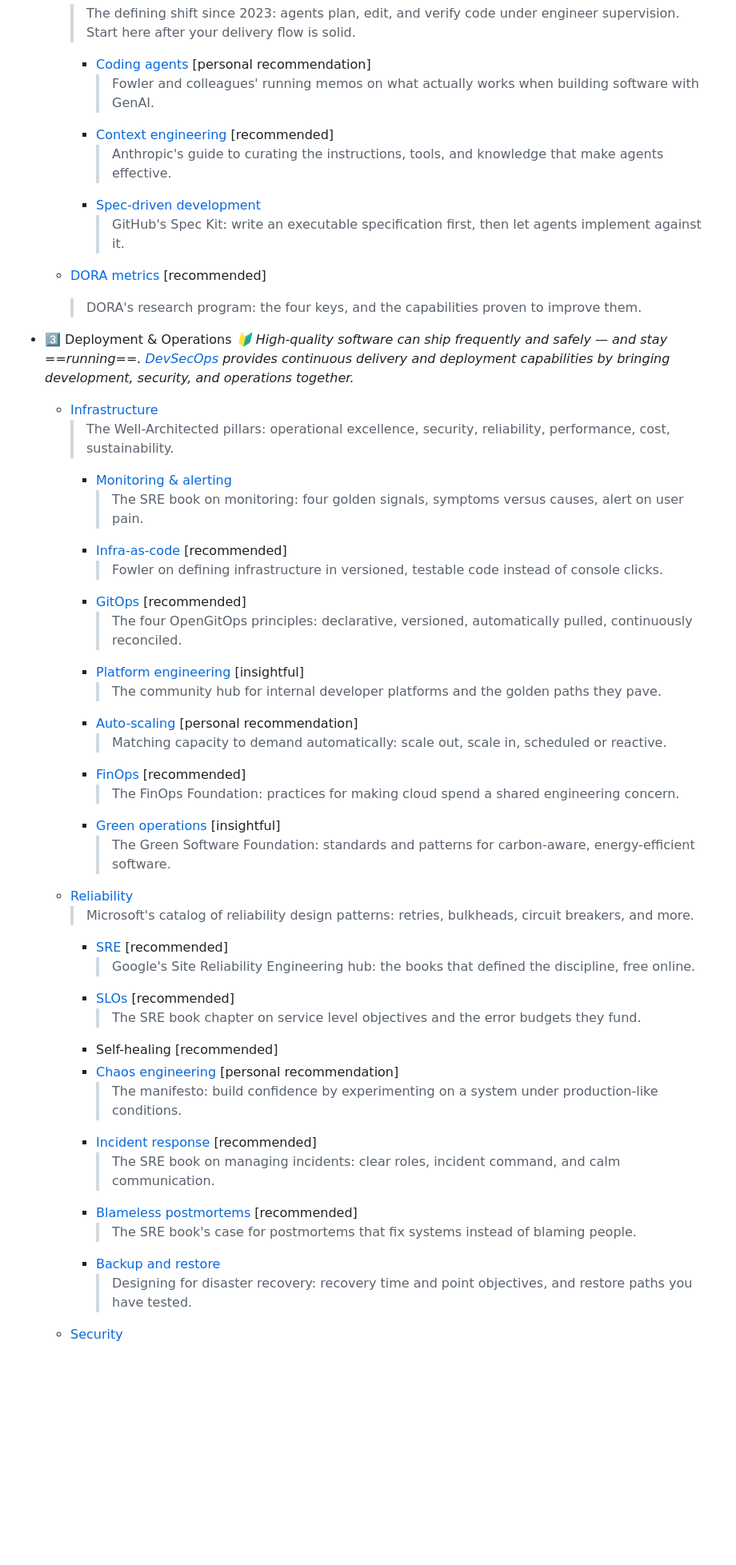
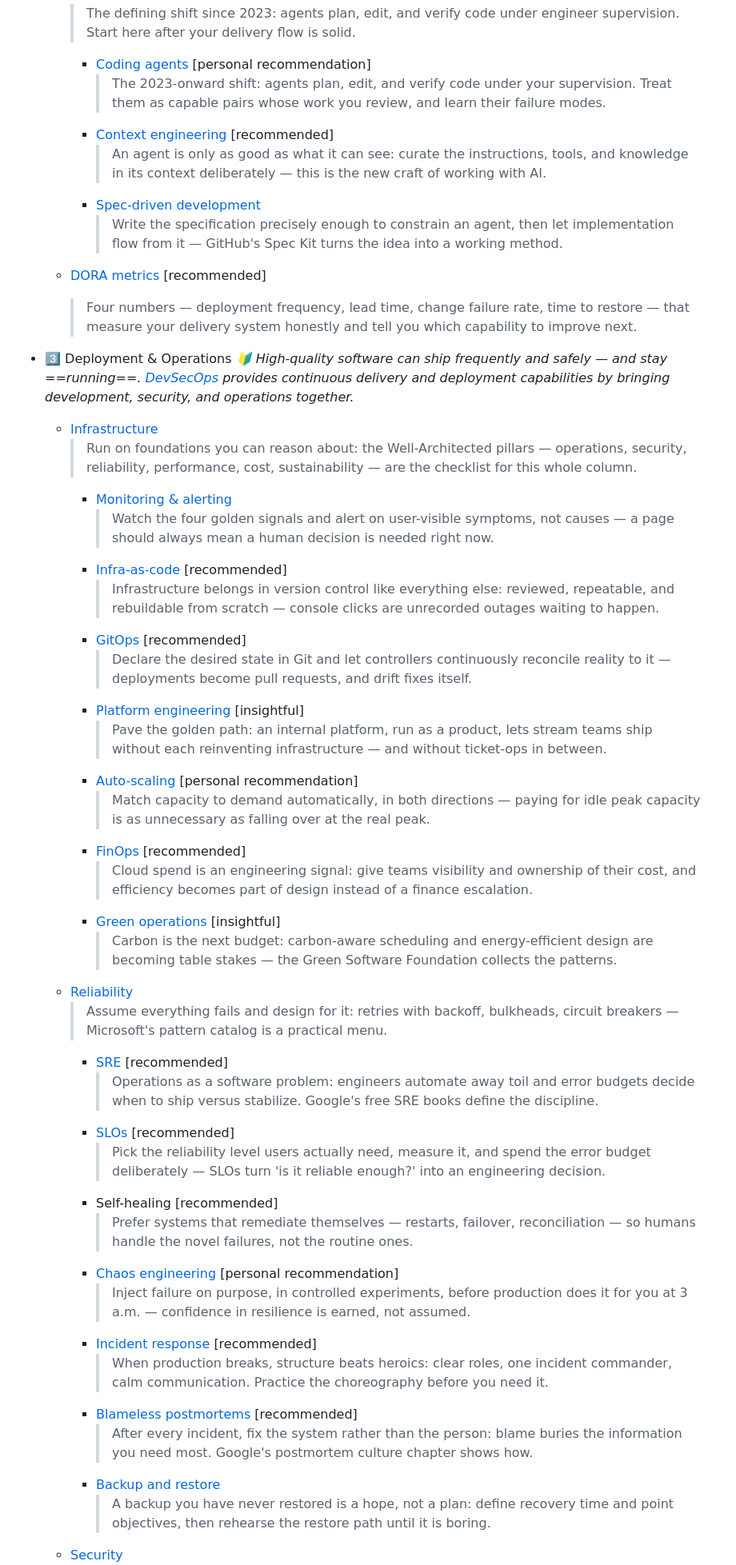
Before and after one commit to jveres/svg-roadmap, a Markdown page: demo/sweep.md, the part around one of its changes. Shown at 80% size. GitHub-like rendering; blank space fills up the shorter version.

```diff
--- a/demo/sweep.md
+++ b/demo/sweep.md
@@ -171,57 +197,67 @@ roadmap:
     > The defining shift since 2023: agents plan, edit, and verify code under
     > engineer supervision. Start here after your delivery flow is solid.
     * [Coding agents](https://martinfowler.com/articles/exploring-gen-ai.html) [personal recommendation]
-      > Fowler and colleagues' running memos on what actually works when building software with
-      > GenAI.
+      > The 2023-onward shift: agents plan, edit, and verify code under your supervision. Treat
+      > them as capable pairs whose work you review, and learn their failure modes.
     * [Context engineering](https://www.anthropic.com/engineering/effective-context-engineering-for-ai-agents) [recommended]
-      > Anthropic's guide to curating the instructions, tools, and knowledge that make agents
-      > effective.
+      > An agent is only as good as what it can see: curate the instructions, tools, and
+      > knowledge in its context deliberately — this is the new craft of working with AI.
     * [Spec-driven development](https://github.com/github/spec-kit)
-      > GitHub's Spec Kit: write an executable specification first, then let agents implement
-      > against it.
+      > Write the specification precisely enough to constrain an agent, then let implementation
+      > flow from it — GitHub's Spec Kit turns the idea into a working method.
   * [DORA metrics](https://dora.dev/) [recommended]
-    > DORA's research program: the four keys, and the capabilities proven to improve them.
+    > Four numbers — deployment frequency, lead time, change failure rate, time to restore —
+    > that measure your delivery system honestly and tell you which capability to improve next.
 
 * :three: Deployment & Operations
 *:beginner: High-quality software can ship frequently and safely — and stay ==_running_==. [DevSecOps](https://www.redhat.com/en/topics/devops/what-is-devsecops) provides continuous delivery and deployment capabilities by bringing development, security, and operations together.*
   + [Infrastructure](https://aws.amazon.com/architecture/well-architected/)
-    > The Well-Architected pillars: operational excellence, security, reliability, performance,
-    > cost, sustainability.
+    > Run on foundations you can reason about: the Well-Architected pillars — operations,
+    > security, reliability, performance, cost, sustainability — are the checklist for this
+    > whole column.
     * [Monitoring & alerting](https://sre.google/sre-book/monitoring-distributed-systems/)
-      > The SRE book on monitoring: four golden signals, symptoms versus causes, alert on user
-      > pain.
+      > Watch the four golden signals and alert on user-visible symptoms, not causes — a page
+      > should always mean a human decision is needed right now.
     * [Infra-as-code](https://martinfowler.com/bliki/InfrastructureAsCode.html) [recommended]
-      > Fowler on defining infrastructure in versioned, testable code instead of console clicks.
+      > Infrastructure belongs in version control like everything else: reviewed, repeatable,
+      > and rebuildable from scratch — console clicks are unrecorded outages waiting to happen.
     * [GitOps](https://opengitops.dev/) [recommended]
-      > The four OpenGitOps principles: declarative, versioned, automatically pulled,
-      > continuously reconciled.
+      > Declare the desired state in Git and let controllers continuously reconcile reality to
+      > it — deployments become pull requests, and drift fixes itself.
     * [Platform engineering](https://platformengineering.org/) [insightful]
-      > The community hub for internal developer platforms and the golden paths they pave.
+      > Pave the golden path: an internal platform, run as a product, lets stream teams ship
+      > without each reinventing infrastructure — and without ticket-ops in between.
     * [Auto-scaling](https://en.wikipedia.org/wiki/Autoscaling) [personal recommendation]
-      > Matching capacity to demand automatically: scale out, scale in, scheduled or reactive.
+      > Match capacity to demand automatically, in both directions — paying for idle peak
+      > capacity is as unnecessary as falling over at the real peak.
     * [FinOps](https://www.finops.org/) [recommended]
-      > The FinOps Foundation: practices for making cloud spend a shared engineering concern.
+      > Cloud spend is an engineering signal: give teams visibility and ownership of their cost,
+      > and efficiency becomes part of design instead of a finance escalation.
     * [Green operations](https://greensoftware.foundation/) [insightful]
-      > The Green Software Foundation: standards and patterns for carbon-aware, energy-efficient
-      > software.
+      > Carbon is the next budget: carbon-aware scheduling and energy-efficient design are
+      > becoming table stakes — the Green Software Foundation collects the patterns.
   * [Reliability](https://learn.microsoft.com/en-us/azure/well-architected/reliability/design-patterns)
-    > Microsoft's catalog of reliability design patterns: retries, bulkheads, circuit breakers,
-    > and more.
+    > Assume everything fails and design for it: retries with backoff, bulkheads, circuit
+    > breakers — Microsoft's pattern catalog is a practical menu.
     * [SRE](https://sre.google/) [recommended]
-      > Google's Site Reliability Engineering hub: the books that defined the discipline, free
-      > online.
+      > Operations as a software problem: engineers automate away toil and error budgets decide
+      > when to ship versus stabilize. Google's free SRE books define the discipline.
     * [SLOs](https://sre.google/sre-book/service-level-objectives/) [recommended]
-      > The SRE book chapter on service level objectives and the error budgets they fund.
+      > Pick the reliability level users actually need, measure it, and spend the error budget
+      > deliberately — SLOs turn 'is it reliable enough?' into an engineering decision.
     * Self-healing [recommended]
+      > Prefer systems that remediate themselves — restarts, failover, reconciliation — so
+      > humans handle the novel failures, not the routine ones.
     * [Chaos engineering](https://principlesofchaos.org/) [personal recommendation]
-      > The manifesto: build confidence by experimenting on a system under production-like
-      > conditions.
+      > Inject failure on purpose, in controlled experiments, before production does it for you
+      > at 3 a.m. — confidence in resilience is earned, not assumed.
     * [Incident response](https://sre.google/sre-book/managing-incidents/) [recommended]
-      > The SRE book on managing incidents: clear roles, incident command, and calm
-      > communication.
+      > When production breaks, structure beats heroics: clear roles, one incident commander,
+      > calm communication. Practice the choreography before you need it.
     * [Blameless postmortems](https://sre.google/sre-book/postmortem-culture/) [recommended]
-      > The SRE book's case for postmortems that fix systems instead of blaming people.
+      > After every incident, fix the system rather than the person: blame buries the
+      > information you need most. Google's postmortem culture chapter shows how.
     * [Backup and restore](https://learn.microsoft.com/en-us/azure/well-architected/reliability/disaster-recovery)
-      > Designing for disaster recovery: recovery time and point objectives, and restore paths
-      > you have tested.
+      > A backup you have never restored is a hope, not a plan: define recovery time and point
+      > objectives, then rehearse the restore path until it is boring.
   * [Security](https://owasp.org/)
```
Also changed, not shown: other parts of demo/sweep.md (+136 -103 lines).
